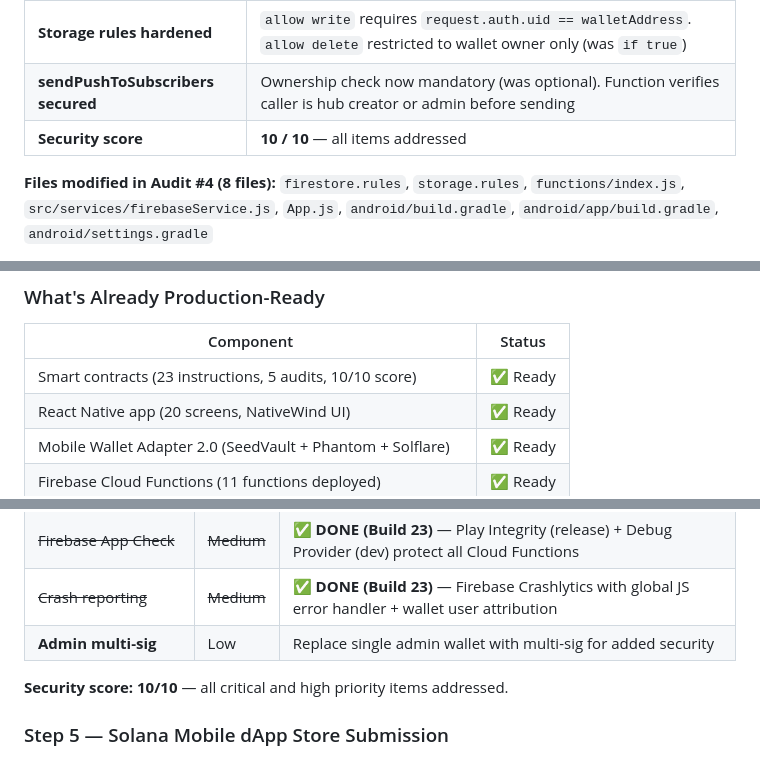
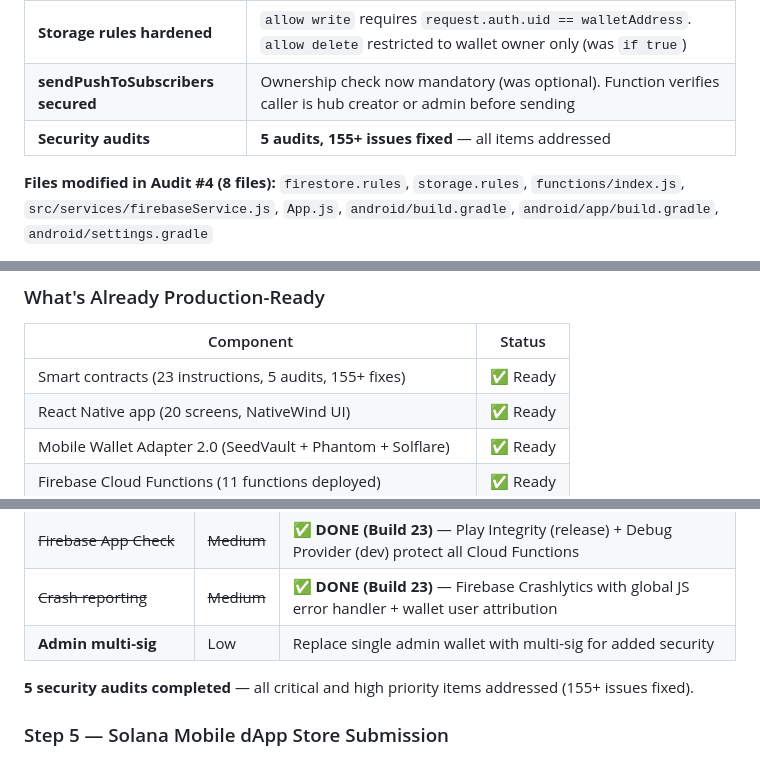
Before and after one commit to DEEPBRANDINGDOOH/DEEP-PULSE, a Markdown page: README.md, 3 parts joined by grey strips. Rendered like a GitHub page.

```diff
--- a/README.md
+++ b/README.md
@@ -822,7 +822,7 @@ A comprehensive security audit was performed across the entire application stack
 | **Firestore rules hardened** | All client writes require `request.auth.uid == walletAddress`. Analytics restricted to owner-only read. Boost vaults restricted to authenticated users |
 | **Storage rules hardened** | `allow write` requires `request.auth.uid == walletAddress`. `allow delete` restricted to wallet owner only (was `if true`) |
 | **sendPushToSubscribers secured** | Ownership check now mandatory (was optional). Function verifies caller is hub creator or admin before sending |
-| **Security score** | **10 / 10** — all items addressed |
+| **Security audits** | **5 audits, 155+ issues fixed** — all items addressed |
 
 **Files modified in Audit #4 (8 files):**
 `firestore.rules`, `storage.rules`, `functions/index.js`, `src/services/firebaseService.js`, `App.js`, `android/build.gradle`, `android/app/build.gradle`, `android/settings.gradle`
@@ -932,7 +932,7 @@ After repeated actions of the same type, each additional action earns less:
 
 | Component | Status |
 |-----------|--------|
-| Smart contracts (23 instructions, 5 audits, 10/10 score) | ✅ Ready |
+| Smart contracts (23 instructions, 5 audits, 155+ fixes) | ✅ Ready |
 | React Native app (20 screens, NativeWind UI) | ✅ Ready |
 | Mobile Wallet Adapter 2.0 (SeedVault + Phantom + Solflare) | ✅ Ready |
 | Firebase Cloud Functions (11 functions deployed) | ✅ Ready |
@@ -1002,7 +1002,7 @@ The $SKR mint (`SKRbvo6Gf7GondiT3BbTfuRDPqLWei4j2Qy2NPGZhW3`) must exist on main
 | ~~Crash reporting~~ | ~~Medium~~ | ✅ **DONE (Build 23)** — Firebase Crashlytics with global JS error handler + wallet user attribution |
 | **Admin multi-sig** | Low | Replace single admin wallet with multi-sig for added security |
 
-**Security score: 10/10** — all critical and high priority items addressed.
+**5 security audits completed** — all critical and high priority items addressed (155+ issues fixed).
 
 ### Step 5 — Solana Mobile dApp Store Submission
 
```
Also changed, not shown: other parts of README.md (+4 -4 lines).
